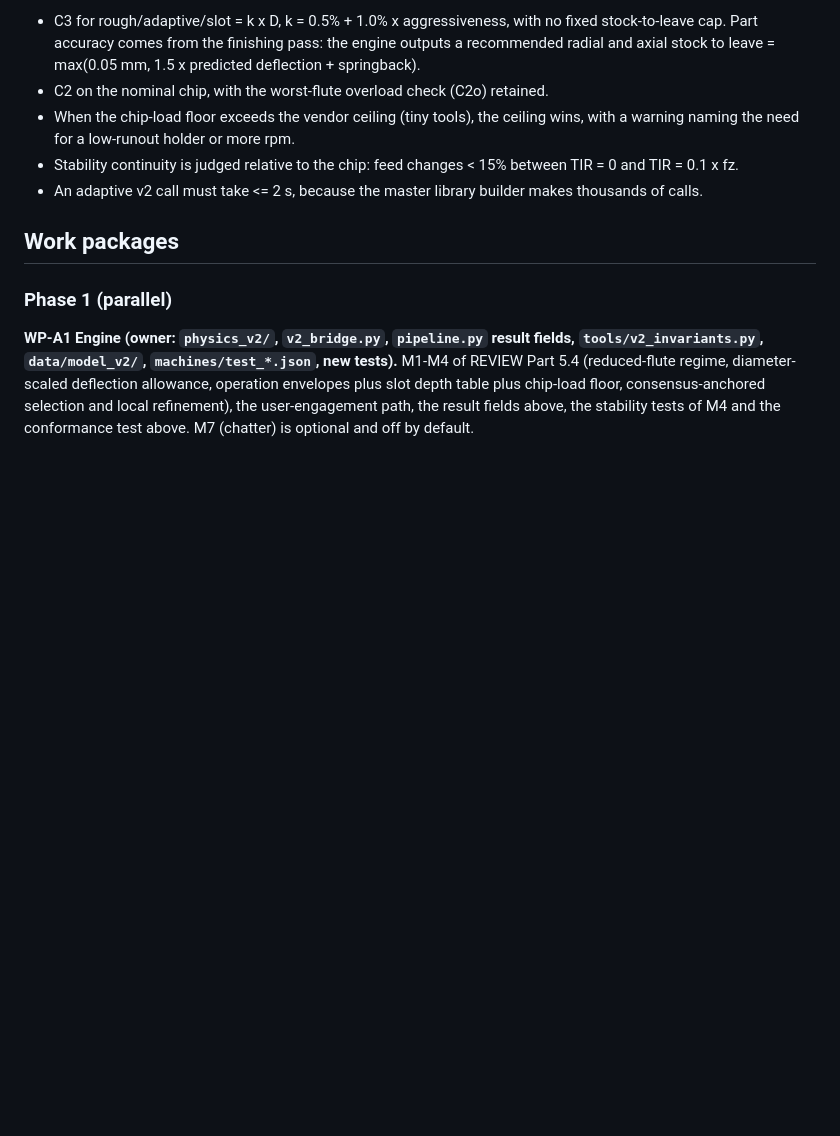
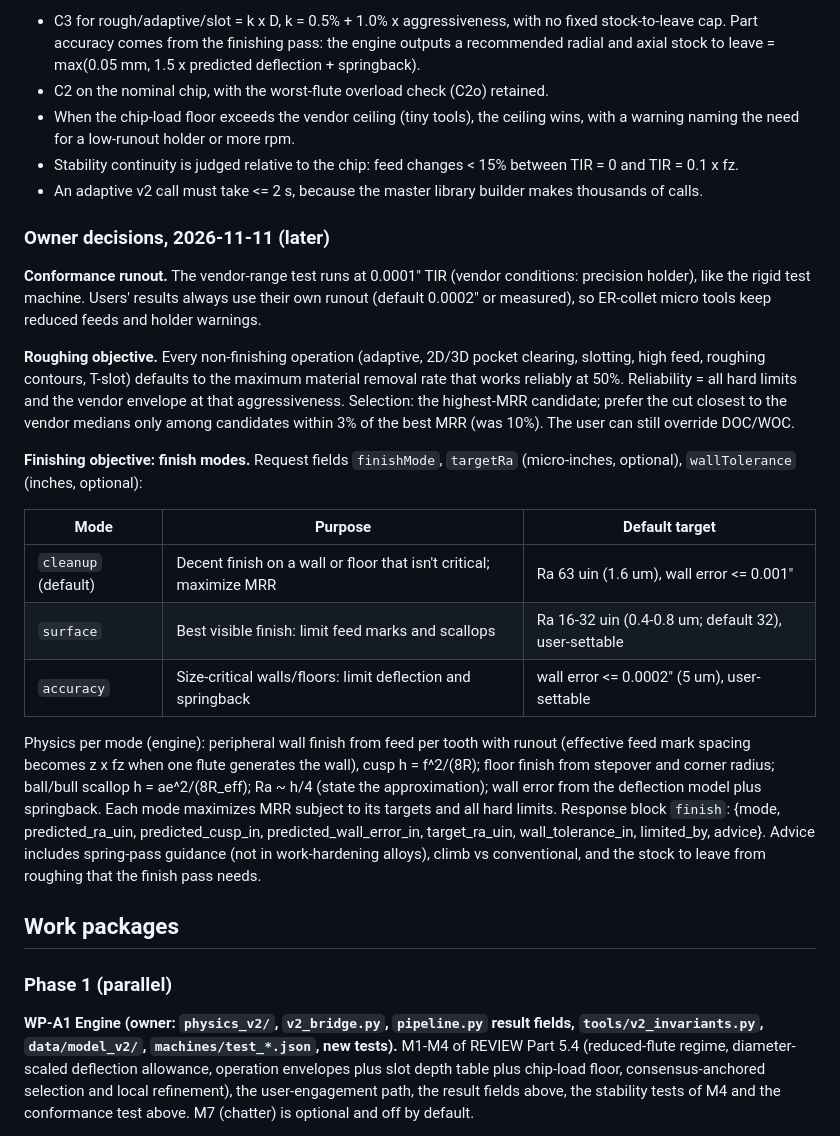
Before and after one commit to OffworldGear/ToolWiz-engine, a Markdown page: docs/V3_IMPLEMENTATION_PLAN.md, the part around the change. GitHub-like rendering; blank space fills up the shorter version.

Commit message:
Plan: conformance TIR, max-MRR roughing objective, finish modes
Co-Authored-By: Claude Opus 5.5 <noreply@anthropic.com>
Claude-Session: https://claude.ai/code/session_01Xpug32ECRa6dnjrtNjCdCp

```diff
--- a/docs/V3_IMPLEMENTATION_PLAN.md
+++ b/docs/V3_IMPLEMENTATION_PLAN.md
@@ -149,6 +149,36 @@ Engine decisions made with this revision:
   TIR = 0.1 x fz.
 - An adaptive v2 call must take <= 2 s, because the master library builder makes thousands of calls.
 
+### Owner decisions, 2026-11-11 (later)
+
+**Conformance runout.** The vendor-range test runs at 0.0001" TIR (vendor conditions: precision
+holder), like the rigid test machine. Users' results always use their own runout (default 0.0002"
+or measured), so ER-collet micro tools keep reduced feeds and holder warnings.
+
+**Roughing objective.** Every non-finishing operation (adaptive, 2D/3D pocket clearing, slotting,
+high feed, roughing contours, T-slot) defaults to the maximum material removal rate that works
+reliably at 50%. Reliability = all hard limits and the vendor envelope at that aggressiveness.
+Selection: the highest-MRR candidate; prefer the cut closest to the vendor medians only among
+candidates within 3% of the best MRR (was 10%). The user can still override DOC/WOC.
+
+**Finishing objective: finish modes.** Request fields `finishMode`, `targetRa` (micro-inches,
+optional), `wallTolerance` (inches, optional):
+
+| Mode | Purpose | Default target |
+|---|---|---|
+| `cleanup` (default) | Decent finish on a wall or floor that isn't critical; maximize MRR | Ra 63 uin (1.6 um), wall error <= 0.001" |
+| `surface` | Best visible finish: limit feed marks and scallops | Ra 16-32 uin (0.4-0.8 um; default 32), user-settable |
+| `accuracy` | Size-critical walls/floors: limit deflection and springback | wall error <= 0.0002" (5 um), user-settable |
+
+Physics per mode (engine): peripheral wall finish from feed per tooth with runout (effective feed
+mark spacing becomes z x fz when one flute generates the wall), cusp h = f^2/(8R); floor finish
+from stepover and corner radius; ball/bull scallop h = ae^2/(8R_eff); Ra ~ h/4 (state the
+approximation); wall error from the deflection model plus springback. Each mode maximizes MRR
+subject to its targets and all hard limits. Response block `finish`: {mode,
+predicted_ra_uin, predicted_cusp_in, predicted_wall_error_in, target_ra_uin, wall_tolerance_in,
+limited_by, advice}. Advice includes spring-pass guidance (not in work-hardening alloys),
+climb vs conventional, and the stock to leave from roughing that the finish pass needs.
+
 ## Work packages
 
 ### Phase 1 (parallel)
```
